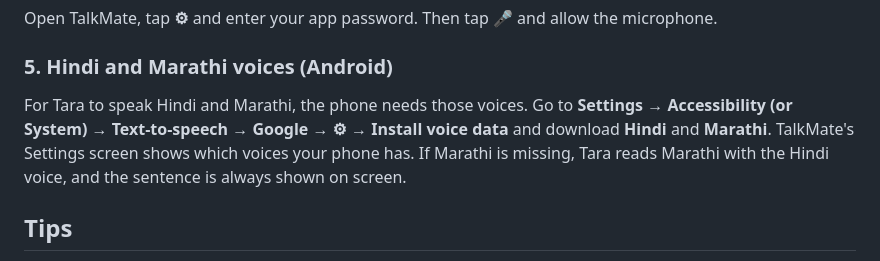
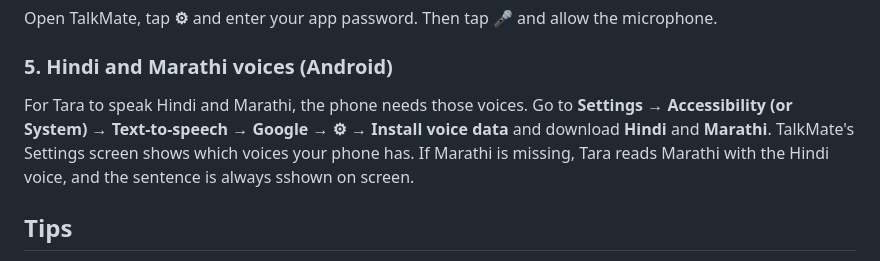
Before and after one commit to sarthak-debug/Talkmate, a Markdown page: README.md, the part around the change. Rendered like a GitHub page.

```diff
--- a/README.md
+++ b/README.md
@@ -73,7 +73,7 @@ Only one provider is active at a time. To switch, change the variables and redep
 Open TalkMate, tap **⚙︎** and enter your app password. Then tap **🎤** and allow the microphone.
 
 ### 5. Hindi and Marathi voices (Android)
-For Tara to speak Hindi and Marathi, the phone needs those voices. Go to **Settings → Accessibility (or System) → Text-to-speech → Google → ⚙︎ → Install voice data** and download **Hindi** and **Marathi**. TalkMate's Settings screen shows which voices your phone has. If Marathi is missing, Tara reads Marathi with the Hindi voice, and the sentence is always shown on screen.
+For Tara to speak Hindi and Marathi, the phone needs those voices. Go to **Settings → Accessibility (or System) → Text-to-speech → Google → ⚙︎ → Install voice data** and download **Hindi** and **Marathi**. TalkMate's Settings screen shows which voices your phone has. If Marathi is missing, Tara reads Marathi with the Hindi voice, and the sentence is always sshown on screen.
 
 ## Tips
 - In Settings you can change the topic, level, your accent (Indian English is the default so the mic understands you better), and Tara's speaking speed.
```
